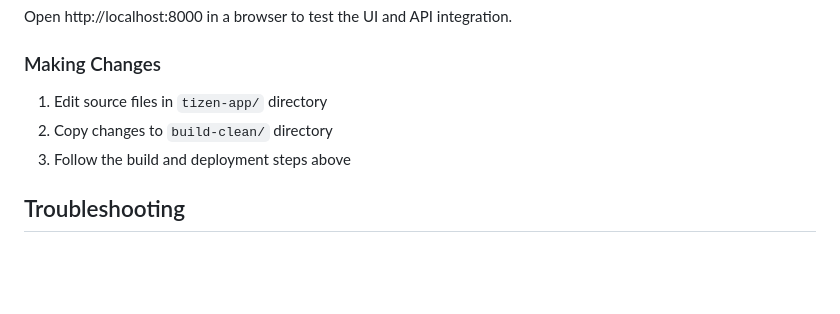
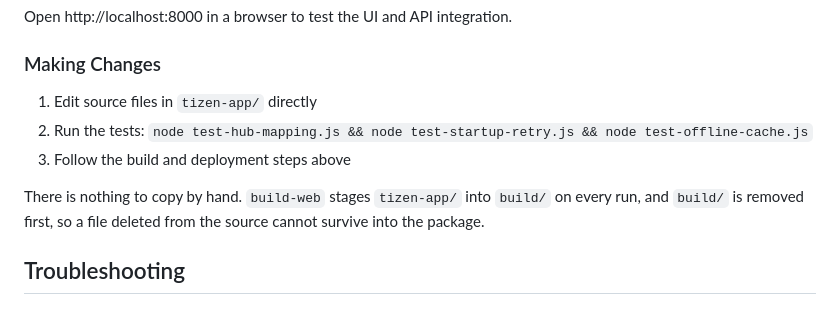
Before and after one commit to tatuvlak/samsung-tv-weather-app, a Markdown page: tizen-app/README.md, the part around one of its changes. Drawn GitHub-style; blank space fills up the shorter version.

```diff
--- a/tizen-app/README.md
+++ b/tizen-app/README.md
@@ -167,9 +169,13 @@ Open http://localhost:8000 in a browser to test the UI and API integration.
 
 ### Making Changes
 
-1. Edit source files in `tizen-app/` directory
-2. Copy changes to `build-clean/` directory
+1. Edit source files in `tizen-app/` directly
+2. Run the tests: `node test-hub-mapping.js && node test-startup-retry.js && node test-offline-cache.js`
 3. Follow the build and deployment steps above
+
+There is nothing to copy by hand. `build-web` stages `tizen-app/` into `build/`
+on every run, and `build/` is removed first, so a file deleted from the source
+cannot survive into the package.
 
 ## Troubleshooting
 
```
Also changed, not shown: other parts of tizen-app/README.md (+39 -37 lines), SETUP_SECRETS.md (+4 -4 lines), tizen-app/VS_CODE_SETUP.md (+43 -34 lines).
